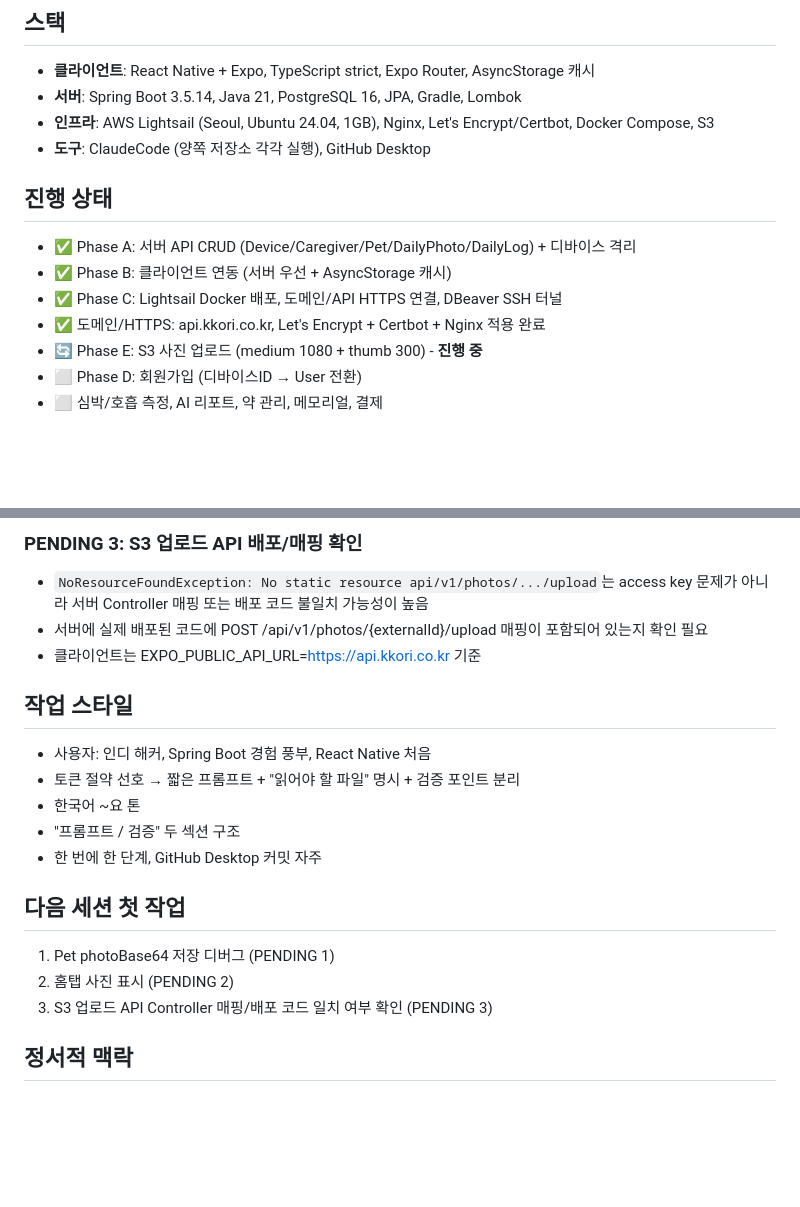
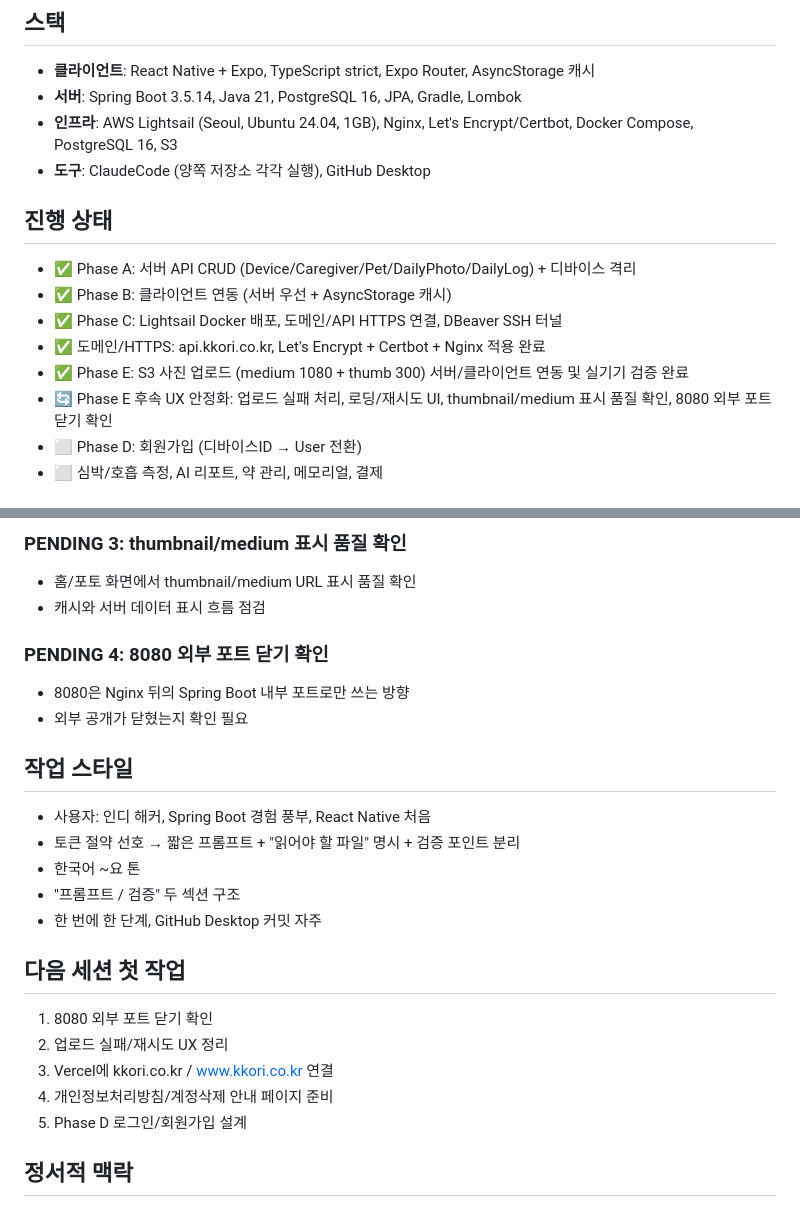
Before and after one commit to dayeongmaeng/kkori, a Markdown page: PROJECT_CONTEXT.md, 2 parts joined by grey strips. Rendered like a GitHub page; blank space fills up the shorter version.

```diff
--- a/PROJECT_CONTEXT.md
+++ b/PROJECT_CONTEXT.md
@@ -10,7 +10,7 @@
 ## 스택
 - **클라이언트**: React Native + Expo, TypeScript strict, Expo Router, AsyncStorage 캐시
 - **서버**: Spring Boot 3.5.14, Java 21, PostgreSQL 16, JPA, Gradle, Lombok
-- **인프라**: AWS Lightsail (Seoul, Ubuntu 24.04, 1GB), Nginx, Let's Encrypt/Certbot, Docker Compose, S3
+- **인프라**: AWS Lightsail (Seoul, Ubuntu 24.04, 1GB), Nginx, Let's Encrypt/Certbot, Docker Compose, PostgreSQL 16, S3
 - **도구**: ClaudeCode (양쪽 저장소 각각 실행), GitHub Desktop
 
 ## 진행 상태
@@ -18,7 +18,8 @@
 - ✅ Phase B: 클라이언트 연동 (서버 우선 + AsyncStorage 캐시)
 - ✅ Phase C: Lightsail Docker 배포, 도메인/API HTTPS 연결, DBeaver SSH 터널
 - ✅ 도메인/HTTPS: api.kkori.co.kr, Let's Encrypt + Certbot + Nginx 적용 완료
-- 🔄 Phase E: S3 사진 업로드 (medium 1080 + thumb 300) - **진행 중**
+- ✅ Phase E: S3 사진 업로드 (medium 1080 + thumb 300) 서버/클라이언트 연동 및 실기기 검증 완료
+- 🔄 Phase E 후속 UX 안정화: 업로드 실패 처리, 로딩/재시도 UI, thumbnail/medium 표시 품질 확인, 8080 외부 포트 닫기 확인
 - ⬜ Phase D: 회원가입 (디바이스ID → User 전환)
 - ⬜ 심박/호흡 측정, AI 리포트, 약 관리, 메모리얼, 결제
 
@@ -101,8 +130,11 @@
 
-### PENDING 3: S3 업로드 API 배포/매핑 확인
-- `NoResourceFoundException: No static resource api/v1/photos/.../upload`는 access key 문제가 아니라 서버 Controller 매핑 또는 배포 코드 불일치 가능성이 높음
-- 서버에 실제 배포된 코드에 POST /api/v1/photos/{externalId}/upload 매핑이 포함되어 있는지 확인 필요
-- 클라이언트는 EXPO_PUBLIC_API_URL=https://api.kkori.co.kr 기준
+### PENDING 3: thumbnail/medium 표시 품질 확인
+- 홈/포토 화면에서 thumbnail/medium URL 표시 품질 확인
+- 캐시와 서버 데이터 표시 흐름 점검
+
+### PENDING 4: 8080 외부 포트 닫기 확인
+- 8080은 Nginx 뒤의 Spring Boot 내부 포트로만 쓰는 방향
+- 외부 공개가 닫혔는지 확인 필요
 
 ## 작업 스타일
 - 사용자: 인디 해커, Spring Boot 경험 풍부, React Native 처음
@@ -112,9 +144,11 @@
 - 한 번에 한 단계, GitHub Desktop 커밋 자주
 
 ## 다음 세션 첫 작업
-1. Pet photoBase64 저장 디버그 (PENDING 1)
-2. 홈탭 사진 표시 (PENDING 2)
-3. S3 업로드 API Controller 매핑/배포 코드 일치 여부 확인 (PENDING 3)
+1. 8080 외부 포트 닫기 확인
+2. 업로드 실패/재시도 UX 정리
+3. Vercel에 kkori.co.kr / www.kkori.co.kr 연결
+4. 개인정보처리방침/계정삭제 안내 페이지 준비
+5. Phase D 로그인/회원가입 설계
 
 ## 정서적 맥락
 사용자는 17년 키운 말티즈를 심장병으로 떠나보낸 경험에서 이 앱을 만들기 시작함. 노령견 보호자에게 진짜 도움 되는 도구를 만들고 싶어함. 메모리얼 모드(떠난 후 사진 책자, 추모)는 단순 기능이 아니라 프로젝트의 정서적 뿌리.
```
Also changed, not shown: other parts of PROJECT_CONTEXT.md (+35 -7 lines), AGENTS.md (+37 -4 lines), CLAUDE.md (+37 -4 lines).
